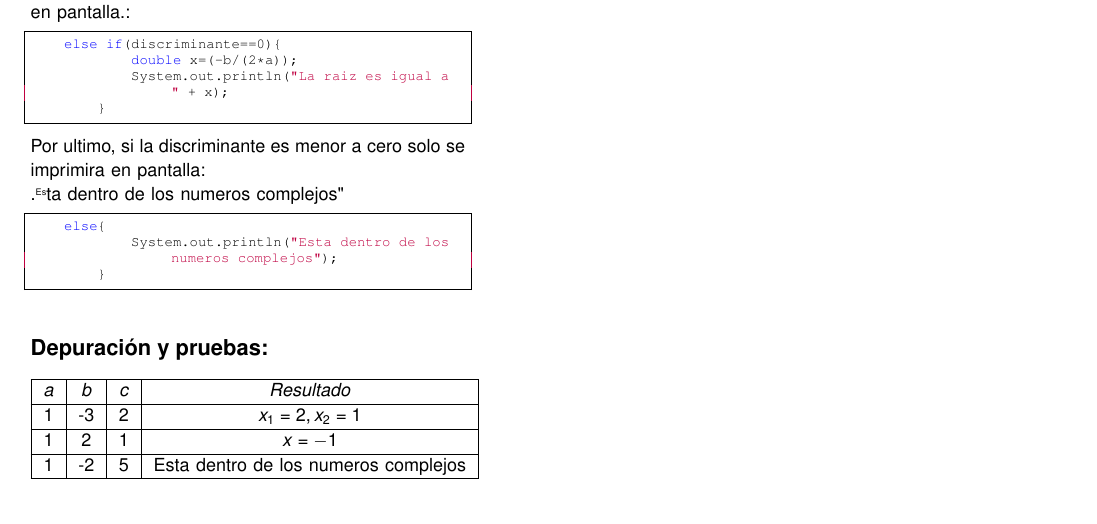
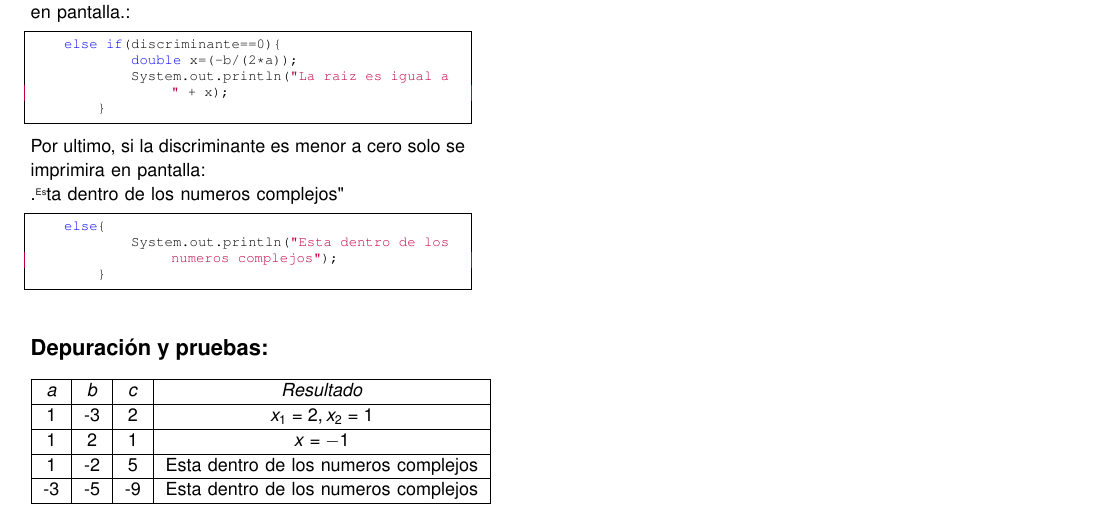
Before and after one commit to EdwinSotoHz/Integrador-InnovacionITCs, a LaTeX paper (LaTeX/InnovaciónITCs-manuscrito.tex, which reads LaTeX/Ex2.tex): part of page 5 of 17, cut so that both start at the same text. Compiled offline with pdfLaTeX.

Commit message:
Modificacion del archivo Ex2.tex

```diff
--- a/LaTeX/Ex2.tex
+++ b/LaTeX/Ex2.tex
@@ -118,6 +118,8 @@ Por ultimo, si la discriminante es menor a cero solo se imprimira en pantalla:\\
     \hline
     1 & -2 & 5 & Esta dentro de los numeros complejos\\
     \hline
+    -3 & -5 & -9 & Esta dentro de los numeros complejos\\
+    \hline
     \end{tabular}
     \end{center}
 
```
Also changed, not shown: LaTeX/Ex2.tex (2 more changed lines).
